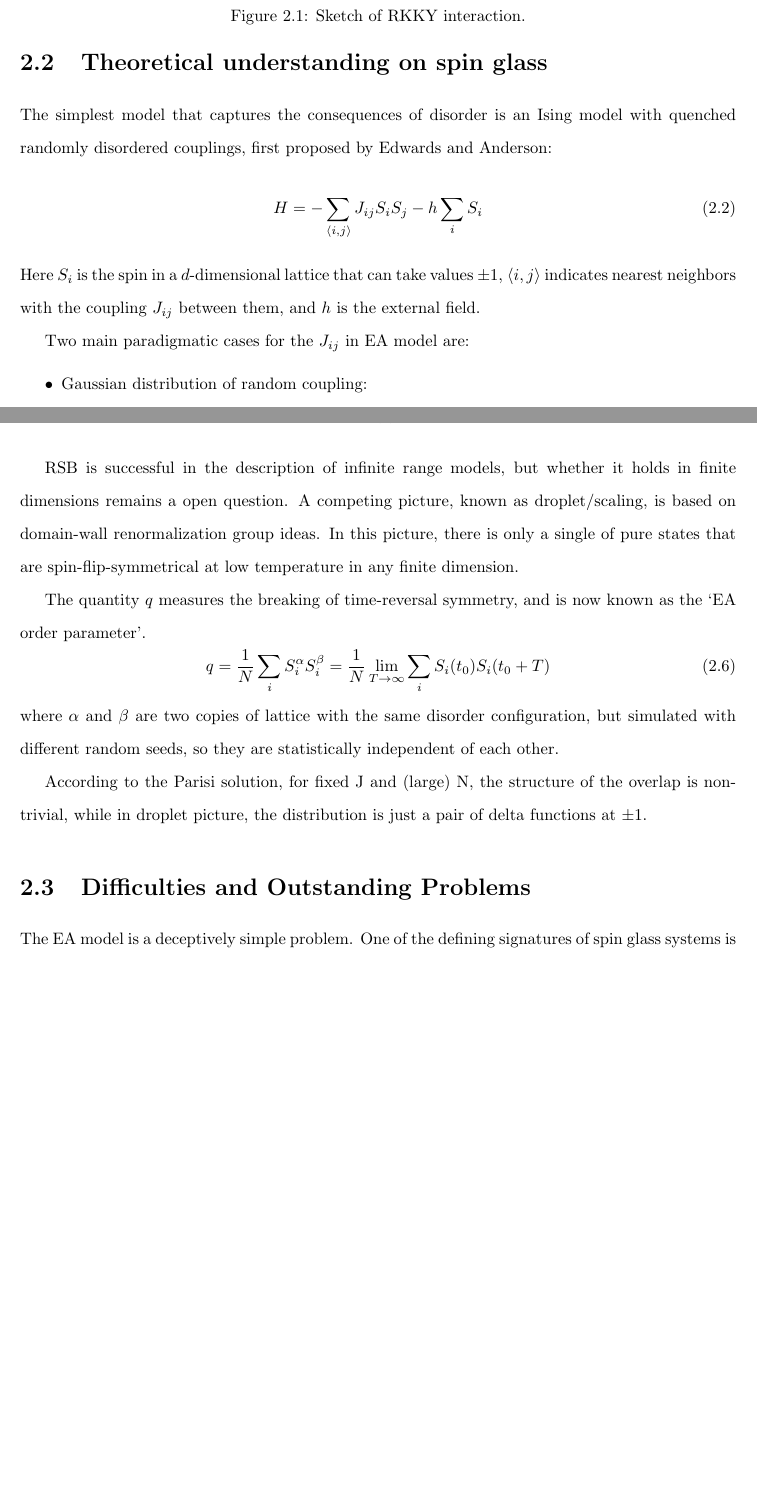
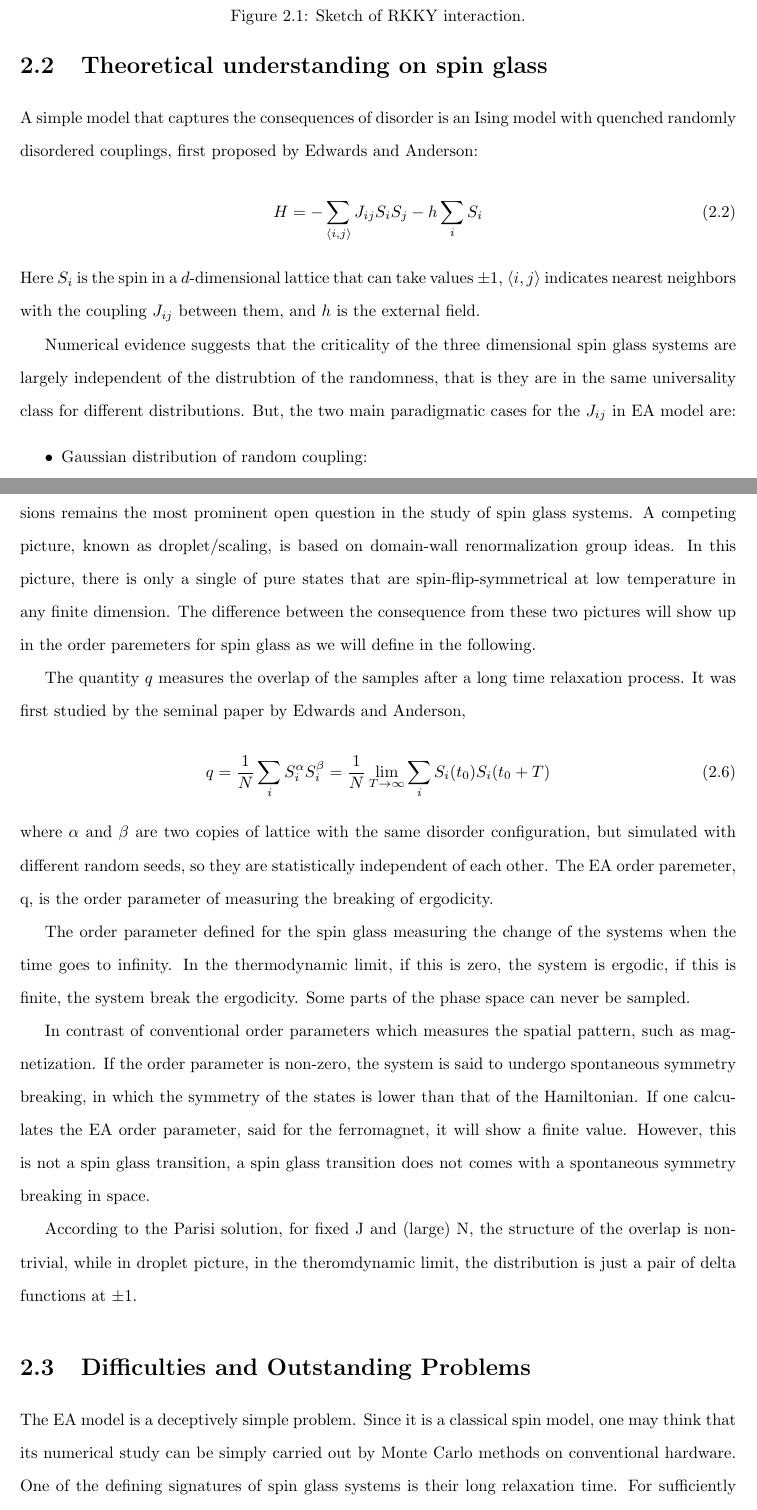
Before and after one commit to GeauxMushroom/thesis, a LaTeX thesis (thesis.tex, which reads chapters/chap1.tex): two parts of pages 14 and 17 of 97, joined at a grey line, cut so that both start at the same text, the shorter picture padded with empty space. Compiled offline with pdfLaTeX.

Commit message:
Update chap1.tex
some edits

```diff
--- a/chapters/chap1.tex
+++ b/chapters/chap1.tex
@@ -53,7 +56,7 @@ long range magnetic ordering and exhibits very slow dynamics.
 \end{figure}
 
 \section{Theoretical understanding on spin glass}
-The simplest model that captures the consequences of disorder is an Ising model
+A simple model that captures the consequences of disorder is an Ising model
 with quenched randomly disordered couplings, first proposed by Edwards and
 Anderson:
 \begin{equation}
@@ -64,7 +67,10 @@ Here $S_i$ is the spin in a $d$-dimensional lattice that can take values $\pm 1$
 $\langle i,j \rangle$ indicates nearest neighbors with the coupling $J_{ij}$ between
 them, and $h$ is the external field.
 
-Two main paradigmatic cases for the $J_{ij}$ in EA model are:
+Numerical evidence suggests that the criticality of the three dimensional
+spin glass systems are largely independent of the distrubtion of the randomness,
+that is they are in the same universality class for different distributions.
+But, the two main paradigmatic cases for the $J_{ij}$ in EA model are:
 \begin{itemize}
 \item Gaussian distribution of random coupling:
   \begin{equation}
@@ -147,27 +153,41 @@ represent clusters.}
 
 
 RSB is successful in the description of infinite range models, but whether it
-holds in finite dimensions remains a open question.
+holds in finite dimensions remains the most prominent open question in the study of spin glass systems.
 A competing picture, known as droplet/scaling, is based on domain-wall
 renormalization group ideas. In this picture, there is only a single of
 pure states that are spin-flip-symmetrical at low temperature in any finite
-dimension.
-
+dimension. The difference between the consequence from these two pictures
+will show up in the order paremeters for spin glass as we will define in the following.
 
 %\section{Quantities characterizing spin glass}
 
-The quantity $q$ measures the breaking of time-reversal symmetry, and is now
-known as the ‘EA order parameter’.
+The quantity $q$ measures the overlap of the samples after a long time relaxation process.
+It was first studied by the seminal paper by Edwards and Anderson,
 \begin{equation}
   \label{eq:q}
   q=\frac{1}{N}\sum_iS_i^\alpha S_i^\beta=\frac{1}{N}\lim_{T\to \infty}\sum_iS_i(t_0)S_i(t_0+T)
 \end{equation}
 where $\alpha$ and $\beta$ are two copies of lattice with the same disorder
 configuration, but simulated with different random seeds, so they are
-statistically independent of each other.
+statistically independent of each other. The EA order paremeter, q,
+is the order parameter of measuring the breaking of ergodicity.
+
+The order parameter defined for the spin glass measuring the change of the systems
+when the time goes to infinity. In the thermodynamic limit, if this
+is zero, the system is ergodic, if this is finite, the system break
+the ergodicity. Some parts of the phase space can never be sampled.
+
+In contrast of conventional order parameters which measures the
+spatial pattern, such as magnetization. If the order parameter is non-zero,
+the system is said to undergo spontaneous symmetry breaking, in which the symmetry of
+the states is lower than that of the Hamiltonian. If one calculates
+the EA order parameter, said for the ferromagnet, it will
+show a finite value. However, this is not a spin glass transition, a
+spin glass transition does not comes with a spontaneous symmetry breaking in space.
 
 According to the Parisi solution, for fixed J and (large) N, the structure of
-the overlap is nontrivial, while in droplet picture, the distribution is just
+the overlap is nontrivial, while in droplet picture, in the theromdynamic limit, the distribution is just
 a pair of delta functions at $\pm 1$.
 %insert figure for RSB/droplet overlap here
 
@@ -188,11 +208,10 @@ droplet picture.}
 
 
 \section{Difficulties and Outstanding Problems}
-The EA model is a deceptively simple problem. %Since it is a classical spin
-%model, one may think that its numerical study can be simply carried out by Monte
-%Carlo methods on conventional hardware.
-One of the defining signatures of spin glass systems is their long relaxation
-time.
+The EA model is a deceptively simple problem. Since it is a classical spin
+model, one may think that its numerical study can be simply carried out by Monte
+Carlo methods on conventional hardware. One of the defining signatures of spin glass
+systems is their long relaxation time.
 For sufficiently low temperatures, the system becomes very sluggish and
 equilibration is prohibitively difficult even for modest systems sizes.
 Moreover, it has been shown that finding the ground state of the three
```
Also changed, not shown: chapters/chap1.tex (33 more changed lines).
